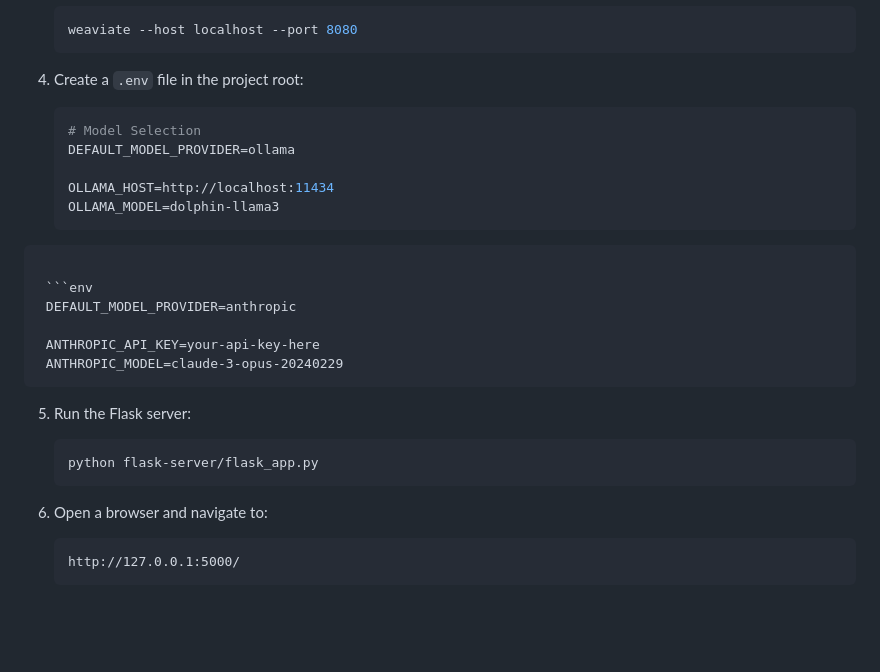
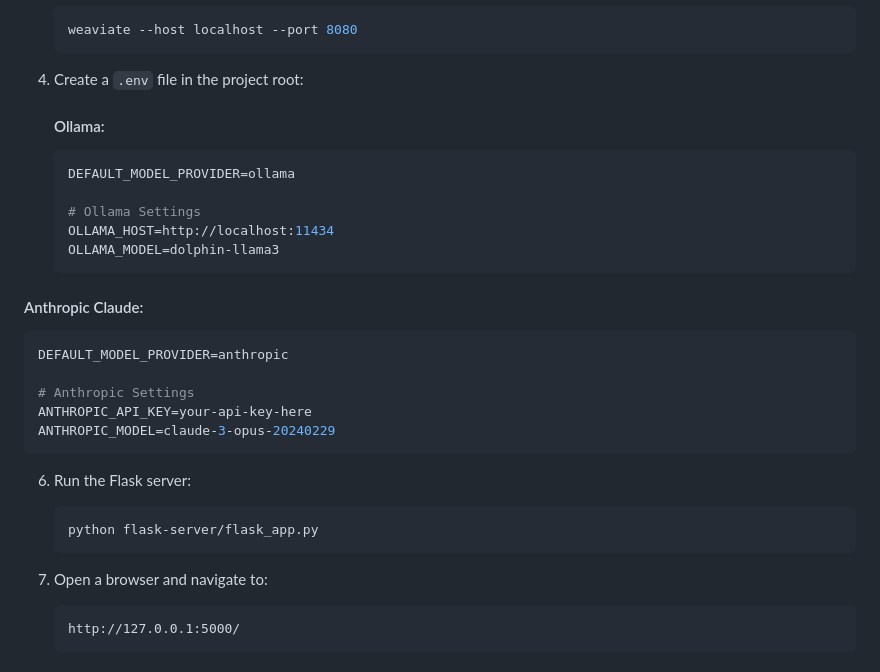
Before and after one commit to quangshuynh/AI-Cooking-Assistant, a Markdown page: README.md, the part around the change. Drawn GitHub-style; blank space fills up the shorter version.

````diff
--- a/README.md
+++ b/README.md
@@ -54,27 +54,30 @@ An intelligent recipe generation application that creates personalized recipes b
    ```
 
 4. Create a `.env` file in the project root:
+   #### Ollama:
    ```env
-   # Model Selection
    DEFAULT_MODEL_PROVIDER=ollama
 
+   # Ollama Settings
    OLLAMA_HOST=http://localhost:11434
    OLLAMA_MODEL=dolphin-llama3
-  ```
-
+   ```
+  #### Anthropic Claude:
    ```env
    DEFAULT_MODEL_PROVIDER=anthropic
 
+   # Anthropic Settings
    ANTHROPIC_API_KEY=your-api-key-here
    ANTHROPIC_MODEL=claude-3-opus-20240229
-  ```
+   ```
 
-5. Run the Flask server:
+
+6. Run the Flask server:
    ```sh
    python flask-server/flask_app.py
    ```
 
-6. Open a browser and navigate to:
+7. Open a browser and navigate to:
    ```
    http://127.0.0.1:5000/
    ```
````
